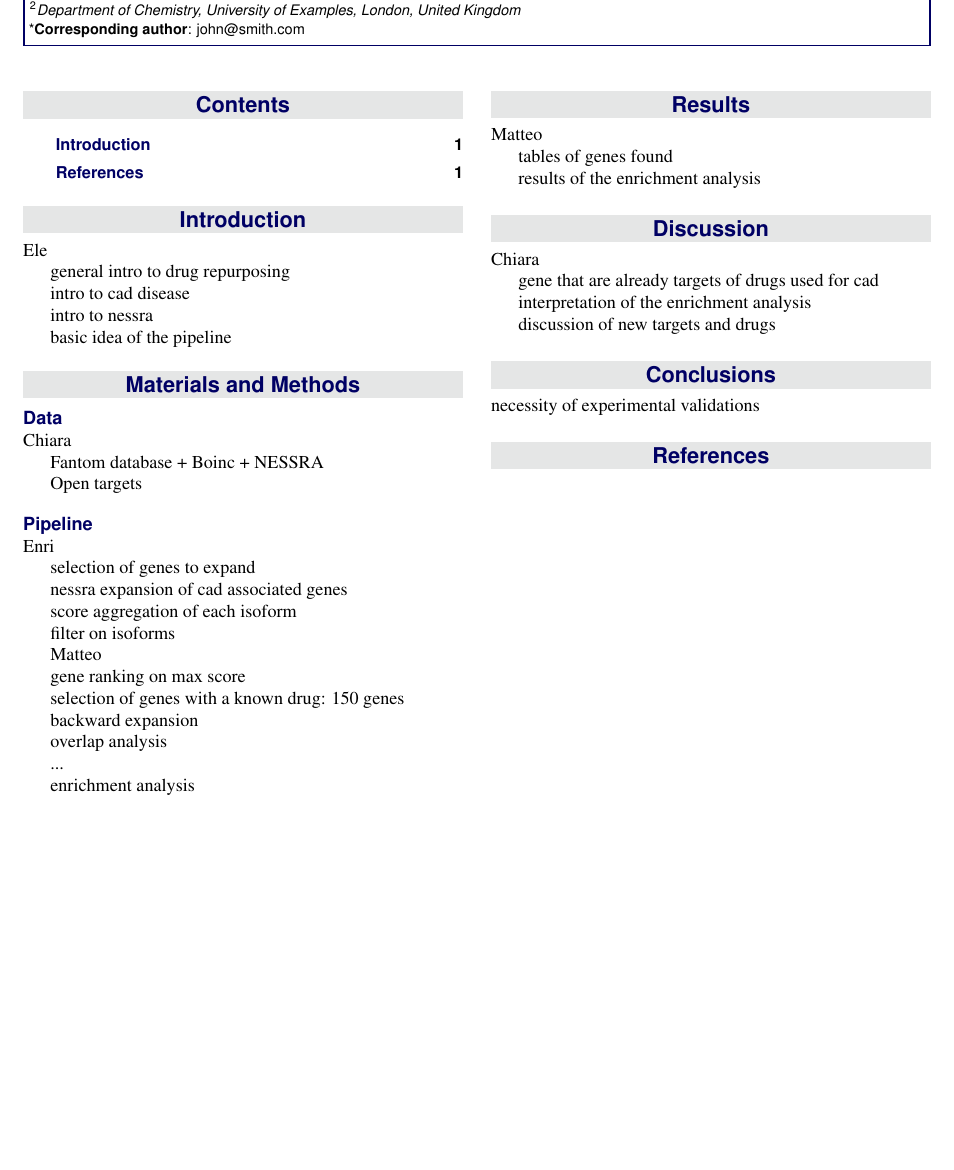
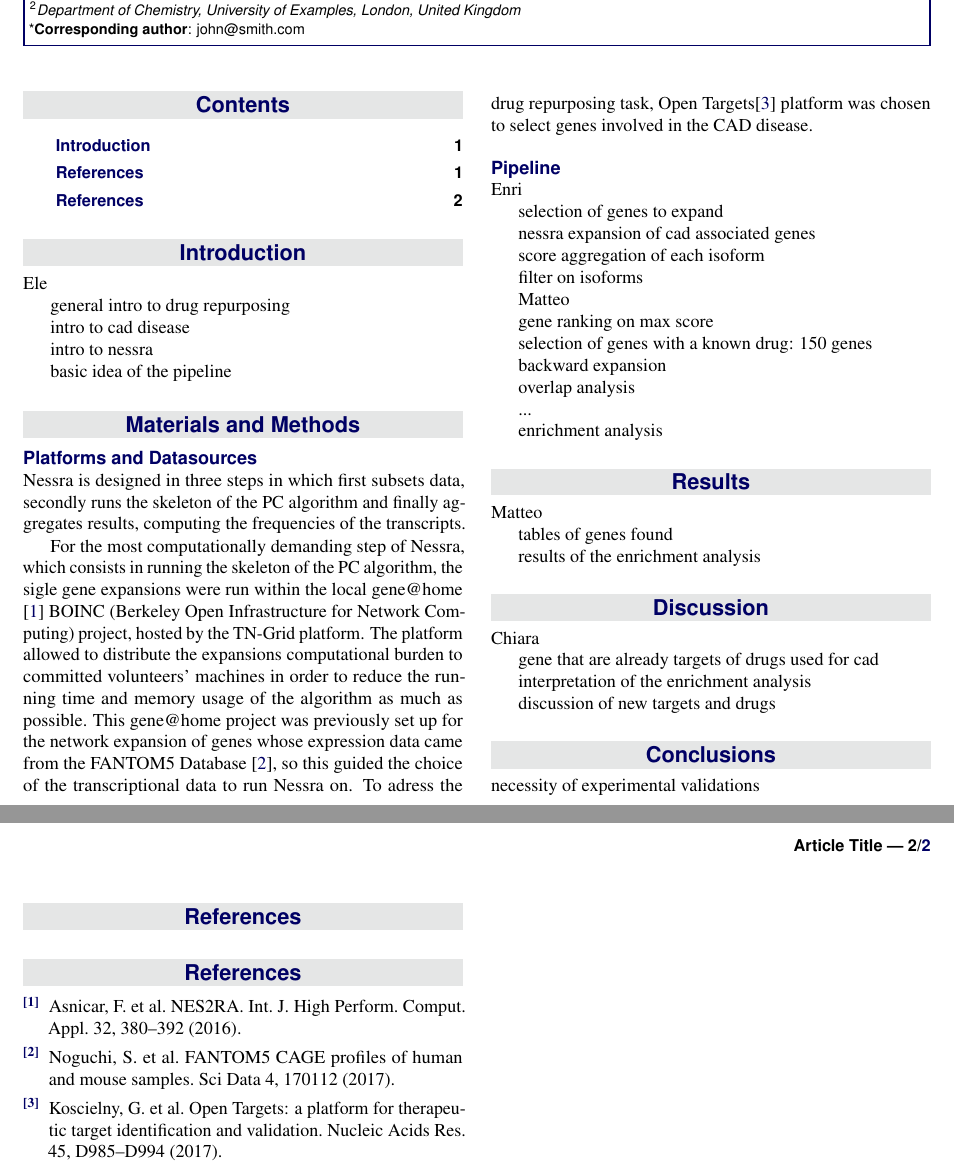
Before and after one commit to Matteo-Ciciani/DataMiningReport, a LaTeX document (report.tex): part of the page before the commit and two parts of pages 1 and 2 of 2 after it, the two joined at a grey line, cut so that both start at the same text, the shorter picture padded with empty space. Compiled offline with pdfLaTeX.

Commit message:
draft of methods

```diff
--- a/report.tex
+++ b/report.tex
@@ -102,13 +102,15 @@ basic idea of the pipeline
 
 \section*{Materials and Methods}
 
-\subsection*{Data}
+\subsection*{Platforms and Datasources}
+Nessra is designed in three steps in which first subsets data,
+secondly runs the skeleton of the PC algorithm and finally aggregates results, computing the frequencies of the transcripts.
 
-Chiara
+For the most computationally demanding step of Nessra, which consists in running the skeleton of the PC algorithm, the sigle gene expansions were run within the local gene@home \cite{boinc} BOINC (Berkeley Open Infrastructure for Network Computing) project, hosted by the TN-Grid platform.
+The platform allowed to distribute the expansions computational burden to committed volunteers' machines in order to reduce the running time and memory usage of the algorithm as much as possible.
+This gene@home project was previously set up for the network expansion of genes whose expression data came from the FANTOM5 Database \cite{fantom}, so this guided the choice of the transcriptional data to run Nessra on.
+To adress the drug repurposing task, Open Targets\cite{open} platform was chosen to select genes involved in the CAD disease.
 
-Fantom database +  Boinc + NESSRA
-
-Open targets
 
 \subsection*{Pipeline}
 
@@ -165,6 +167,18 @@ necessity of experimental validations
 \phantomsection
 \bibliographystyle{unsrt}
 \bibliography{biblio}
+\begin{thebibliography}{1}
+
+	\bibitem{boinc} Asnicar, F. et al. NES2RA. Int. J. High Perform. Comput. Appl. 32, 380–392 (2016).
+
+
+	\bibitem{fantom} Noguchi, S. et al. FANTOM5 CAGE profiles of human and mouse samples. Sci Data 4, 170112 (2017).
+
+
+	\bibitem{open} Koscielny, G. et al. Open Targets: a platform for therapeutic target identification and validation. Nucleic Acids Res. 45, D985–D994 (2017).
+
+
+\end{thebibliography}
 
 %----------------------------------------------------------------------------------------
 
```
